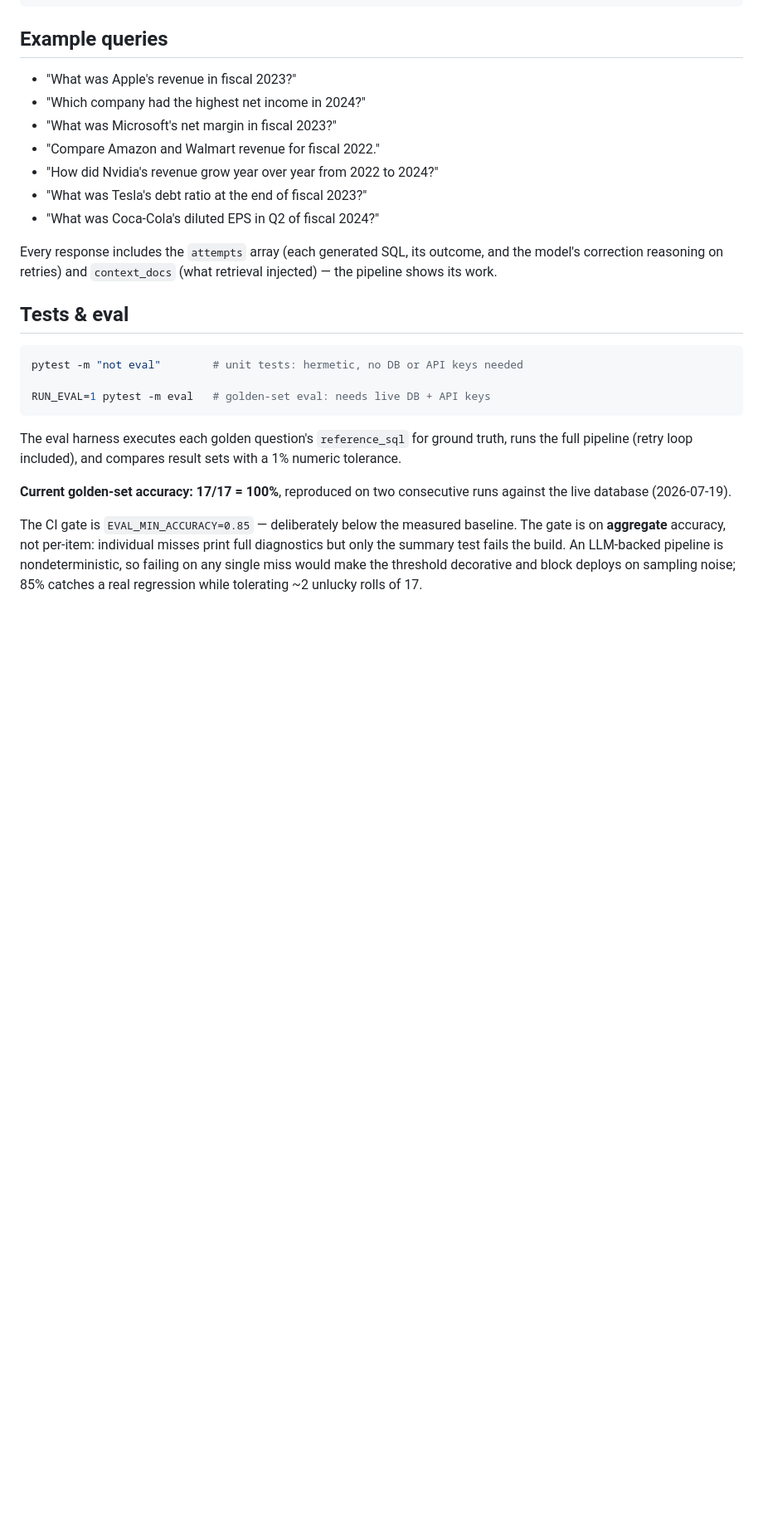
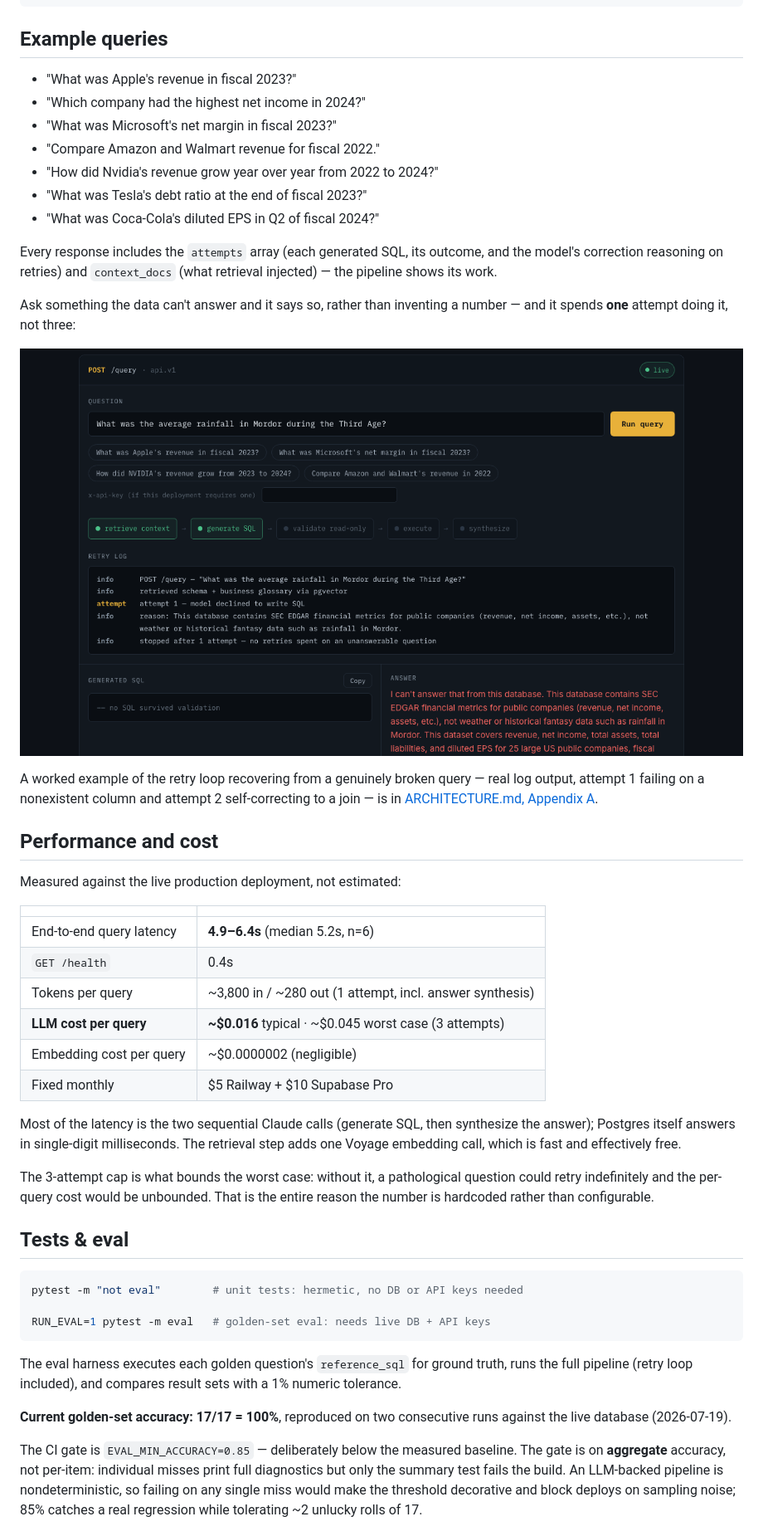
Before and after one commit to ahdithanu/edgar-nl2sql, a Markdown page: README.md, the part around one of its changes. Shown at 83% size. Drawn GitHub-style; pictures changed too: docs/demo-refusal.png (added); blank space fills up the shorter version.

```diff
--- a/README.md
+++ b/README.md
@@ -121,6 +138,36 @@ curl -s localhost:8000/query \
 Every response includes the `attempts` array (each generated SQL, its outcome, and the
 model's correction reasoning on retries) and `context_docs` (what retrieval injected) —
 the pipeline shows its work.
+
+Ask something the data can't answer and it says so, rather than inventing a number —
+and it spends **one** attempt doing it, not three:
+
+![Graceful refusal on an out-of-scope question](docs/demo-refusal.png)
+
+A worked example of the retry loop recovering from a genuinely broken query — real log
+output, attempt 1 failing on a nonexistent column and attempt 2 self-correcting to a
+join — is in [ARCHITECTURE.md, Appendix A](ARCHITECTURE.md#appendix-a-a-worked-self-correction-example).
+
+## Performance and cost
+
+Measured against the live production deployment, not estimated:
+
+| | |
+|---|---|
+| End-to-end query latency | **4.9–6.4s** (median 5.2s, n=6) |
+| `GET /health` | 0.4s |
+| Tokens per query | ~3,800 in / ~280 out (1 attempt, incl. answer synthesis) |
+| **LLM cost per query** | **~$0.016** typical · ~$0.045 worst case (3 attempts) |
+| Embedding cost per query | ~$0.0000002 (negligible) |
+| Fixed monthly | $5 Railway + $10 Supabase Pro |
+
+Most of the latency is the two sequential Claude calls (generate SQL, then synthesize the
+answer); Postgres itself answers in single-digit milliseconds. The retrieval step adds one
+Voyage embedding call, which is fast and effectively free.
+
+The 3-attempt cap is what bounds the worst case: without it, a pathological question could
+retry indefinitely and the per-query cost would be unbounded. That is the entire reason
+the number is hardcoded rather than configurable.
 
 ## Tests & eval
 
```
Also changed, not shown: other parts of README.md (+17 -0 lines), docs/demo-query.png (added), 1 other file.
